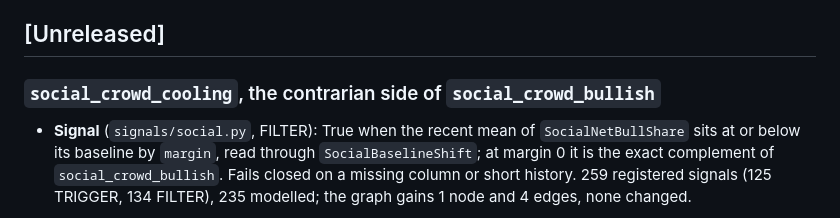
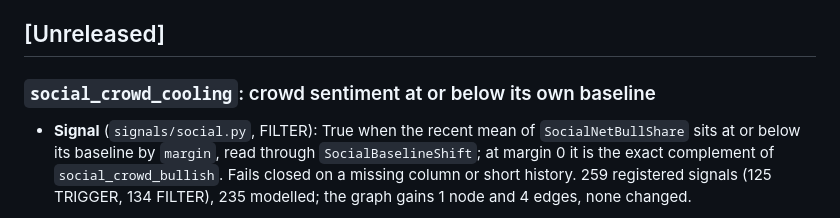
Before and after one commit to MangroveTechnologies/MangroveKnowledgeBase, a Markdown page: CHANGELOG.md, the part around the change. Drawn GitHub-style.

Commit message:
docs(changelog): plain heading for social_crowd_cooling (#159)
Co-authored-by: Timothy Darrah <224325383+mangrove-one@users.noreply.github.com>

```diff
--- a/CHANGELOG.md
+++ b/CHANGELOG.md
@@ -6,7 +6,7 @@ This project uses [Semantic Versioning](https://semver.org/).
 
 ## [Unreleased]
 
-### `social_crowd_cooling`, the contrarian side of `social_crowd_bullish`
+### `social_crowd_cooling`: crowd sentiment at or below its own baseline
 
 - **Signal** (`signals/social.py`, FILTER): True when the recent mean of `SocialNetBullShare` sits at
   or below its baseline by `margin`, read through `SocialBaselineShift`; at margin 0 it is the exact
```
